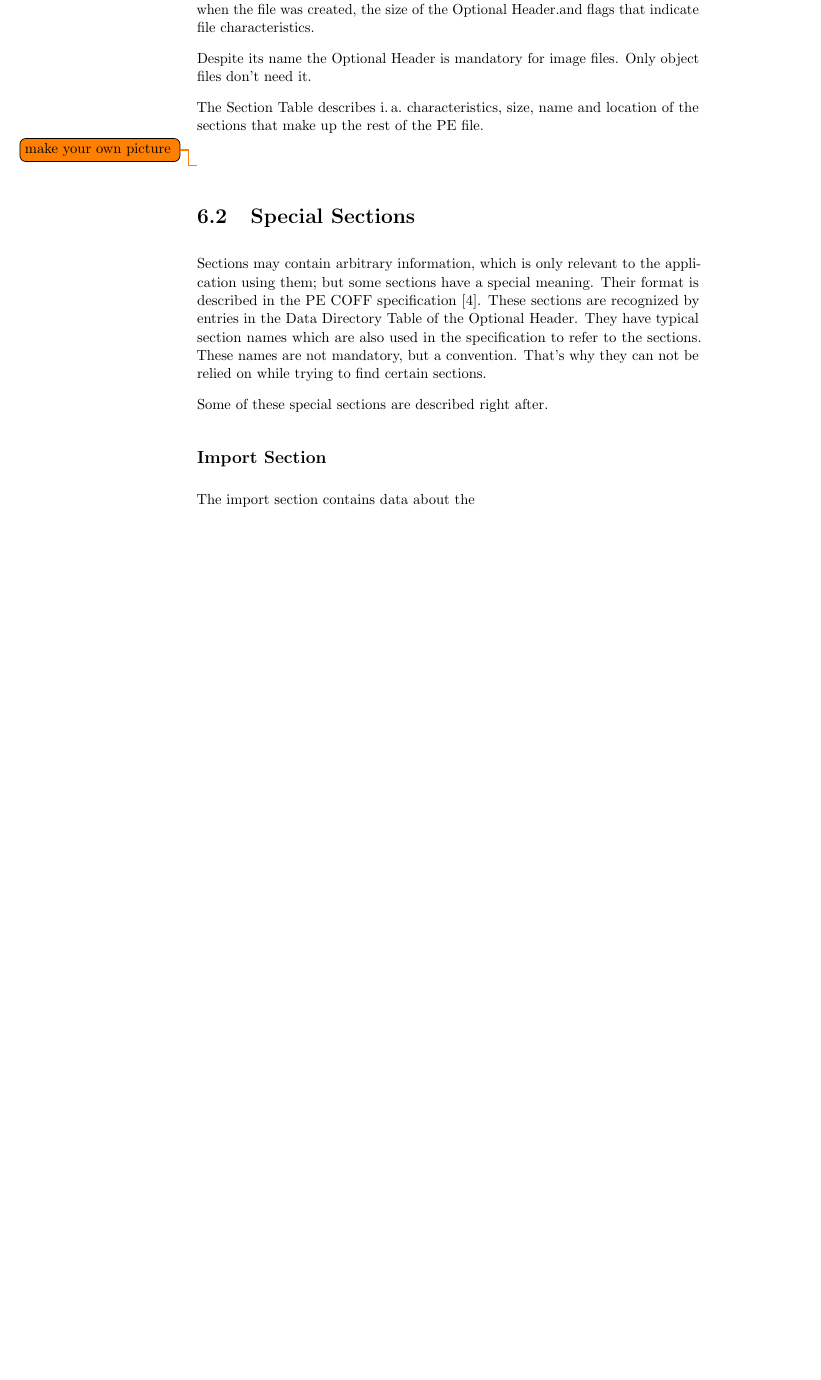
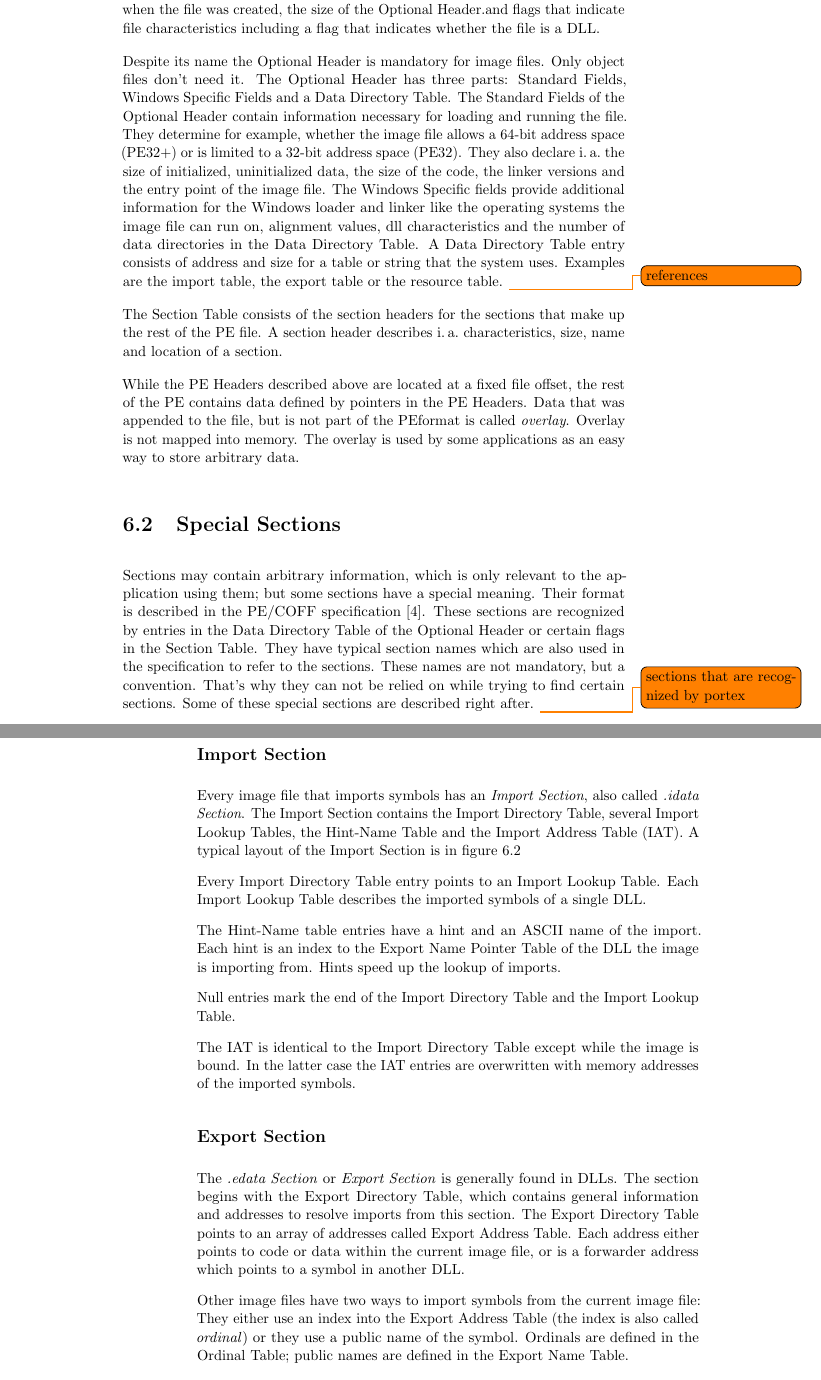
Before and after one commit to struppigel/PortEx, a LaTeX thesis (arbeit/arbeit.tex, which reads arbeit/peformat.tex): part of page 18 of 27 before the commit and two parts of pages 19 and 20 of 29 after it, the two joined at a grey line, cut so that both start at the same text, the shorter picture padded with empty space. The pictures show the PDF file arbeit/arbeit.pdf that the author committed with the source.

Commit message:
export section and import section described

```diff
--- a/arbeit/peformat.tex
+++ b/arbeit/peformat.tex
@@ -14,4 +20,3 @@ Both, \EXE{} and \DLL{} files, are considered as image files by the specificatio
 
 Figure~\ref{fig:peformat} illustrates the structure of a \PE{} file. An executable \PE{} file always starts with the MS-DOS Stub. This is an application which is able to run in MS-DOS. The standard MS-DOS stub prints the message \enquote{This program cannot be run in DOS mode} and closes right after.
 
-To determine if a file is of a certain file format, signatures are used. The file format signature is usually at the very beginning of the file. Since the \PE{} starts with the MS-DOS stub, which has a file signature itself, the \PE{} signature is placed after. \todo{MZ, PE00} The offset to the \PE{} signature is defined in location 0x3c of the stub, thus enables Windows to properly execute the \PE{} file.
@@ -20 +26,5 @@ Right after the signature follow the COFF File Header, the Optional Header and t
 
+Despite its name the Optional Header is mandatory for image files. Only object files don't need it. The Optional Header has three parts: Standard Fields, Windows Specific Fields and a Data Directory Table.
+The Standard Fields of the Optional Header contain information necessary for loading and running the file. They determine for example, whether the image file allows a 64-bit address space (PE32+) or is limited to a 32-bit address space (PE32). They also declare \ia{} the size of initialized, uninitialized data, the size of the code, the linker versions and the entry point of the image file.
+The Windows Specific fields provide additional information for the Windows loader and linker like the operating systems the image file can run on, alignment values, dll characteristics and the number of data directories in the Data Directory Table.
+A Data Directory Table entry consists of address and size for a table or string that the system uses. Examples are the import table, the export table or the resource table. \todo{references}
@@ -22,22 +31,41 @@ Despite its name the Optional Header is mandatory for image files. Only object f
 
-The Section Table describes \ia{} characteristics, size, name and location of the sections that make up the rest of the \PE{} file.
+The Section Table consists of the section headers for the sections that make up the rest of the \PE{} file. A section header describes \ia{} characteristics, size, name and location of a section.
 
-\todo{make your own picture}
-\begin{figure}
-\includegraphics[width=.98\textwidth, height=\textheight,keepaspectratio]{graphics/peformat}
-\caption{Structure of a PE file \protect{\cite{kath13}}}
-\label{fig:peformat}
-\end{figure}
+While the PE Headers described above are located at a fixed file offset, the rest of the PE contains data defined by pointers in the PE Headers. Data that was appended to the file, but is not part of the \PE format is called \emph{overlay}. Overlay is not mapped into memory. The overlay is used by some applications as an easy way to store arbitrary data.
 
 \section{Special Sections}
 
-Sections may contain arbitrary information, which is only relevant to the application using them; but some sections have a special meaning. Their format is described in the PE COFF specification \cite{pespec}. These sections are recognized by entries in the Data Directory Table of the Optional Header. They have typical section names which are also used in the specification to refer to the sections. These names are not mandatory, but a convention. That's why they can not be relied on while trying to find certain sections.
-
-Some of these special sections are described right after.
+Sections may contain arbitrary information, which is only relevant to the application using them; but some sections have a special meaning. Their format is described in the \PECOFF{} \cite{pespec}. These sections are recognized by entries in the Data Directory Table of the Optional Header or certain flags in the Section Table. They have typical section names which are also used in the specification to refer to the sections. These names are not mandatory, but a convention. That's why they can not be relied on while trying to find certain sections.
+Some of these special sections are described right after. \todo{sections that are recognized by portex}
 
 \subsection*{Import Section}
 
-The import section contains data about the
+\begin{figure}
+\includegraphics[width=.98\textwidth, height=\textheight,keepaspectratio]{graphics/importsection}
+\caption{Typical Import Section Layout by \protect{\cite[\p{61}]{pespec}}}
+\label{fig:import}
+\end{figure}
+
+Every image file that imports symbols has an \emph{Import Section}, also called \emph{.idata Section}.
+The Import Section contains the Import Directory Table, several Import Lookup Tables, the Hint-Name Table and the \IAT{}. A typical layout of the Import Section is in figure~\ref{fig:import}
+
+Every Import Directory Table entry points to an Import Lookup Table. Each Import Lookup Table describes the imported symbols of a single \DLL{}.
+
+The Hint-Name table entries have a hint and an ASCII name of the import. Each hint is an index to the Export Name Pointer Table of the \DLL{} the image is importing from. Hints speed up the lookup of imports.
+
+Null entries mark the end of the Import Directory Table and the Import Lookup Table.
+
+The \IAT{} is identical to the Import Directory Table except while the image is bound. In the latter case the \IAT{} entries are overwritten with memory addresses of the imported symbols.
+
+\subsection*{Export Section}
+
+The \emph{.edata Section} or \emph{Export Section} is generally found in \useacronym[s]{DLL}. The section begins with the Export Directory Table, which contains general information and addresses to resolve imports from this section. The Export Directory Table points to an array of addresses called Export Address Table. Each address either points to code or data within the current image file, or is a forwarder address which points to a symbol in another \DLL{}.
+
+Other image files have two ways to import symbols from the current image file: They either use an index into the Export Address Table (the index is also called \emph{ordinal}) or they use a public name of the symbol. Ordinals are defined in the Ordinal Table; public names are defined in the Export Name Table.
+
+Entries of the Ordinal Table correspond to the Export Name Pointer Table entries by their position. Every entry is an ordinal that represents an index in the Export Address Table.
+
+The Export Name Pointer Table is an array of addresses which point to names of the Export Name Table. These names are null-terminated ASCII strings. They are the public names that other image files can use to import the symbols.
 
 \subsection*{Resource Section}
 
```
Also changed, not shown: arbeit/glossary.tex (+7 -6 lines), arbeit/arbeit.pdf, arbeit/peformat.tex (20 more changed lines), 8 other files.
